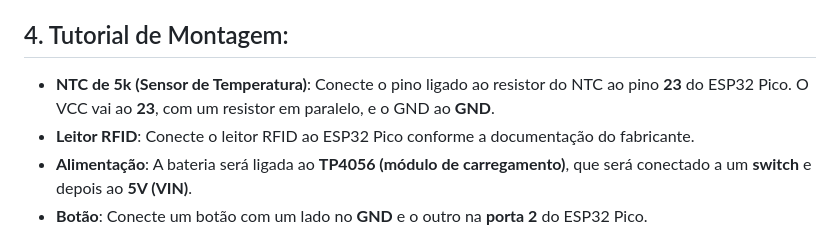
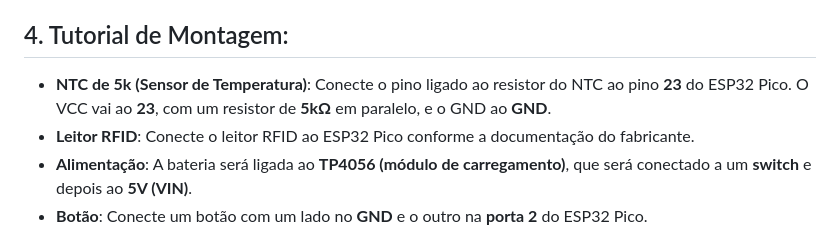
Before and after one commit to igorpadilhaa/kakapo-advanced, a Markdown page: README.md, the part around one of its changes. GitHub-like rendering.

```diff
--- a/README.md
+++ b/README.md
@@ -56,7 +41,7 @@ O desenvolvimento será realizado na plataforma **Arduino IDE**, utilizando a pr
 - O leitor terá um LCD ou OLED e um leitor RFID. Ele será capaz de ler a tag de identificação da pulseira e consultar os dados do paciente no Firestore, mostrando isso no display.
 
 ## 4. Tutorial de Montagem:
-- **NTC de 5k (Sensor de Temperatura)**: Conecte o pino ligado ao resistor do NTC ao pino **23** do ESP32 Pico. O VCC vai ao **23**, com um resistor em paralelo, e o GND ao **GND**.
+- **NTC de 5k (Sensor de Temperatura)**: Conecte o pino ligado ao resistor do NTC ao pino **23** do ESP32 Pico. O VCC vai ao **23**, com um resistor de **5kΩ** em paralelo, e o GND ao **GND**.
 - **Leitor RFID**: Conecte o leitor RFID ao ESP32 Pico conforme a documentação do fabricante.
 - **Alimentação**: A bateria será ligada ao **TP4056 (módulo de carregamento)**, que será conectado a um **switch** e depois ao **5V (VIN)**.
 - **Botão**: Conecte um botão com um lado no **GND** e o outro na **porta 2** do ESP32 Pico.
```
Also changed, not shown: other parts of README.md (+0 -15 lines).
